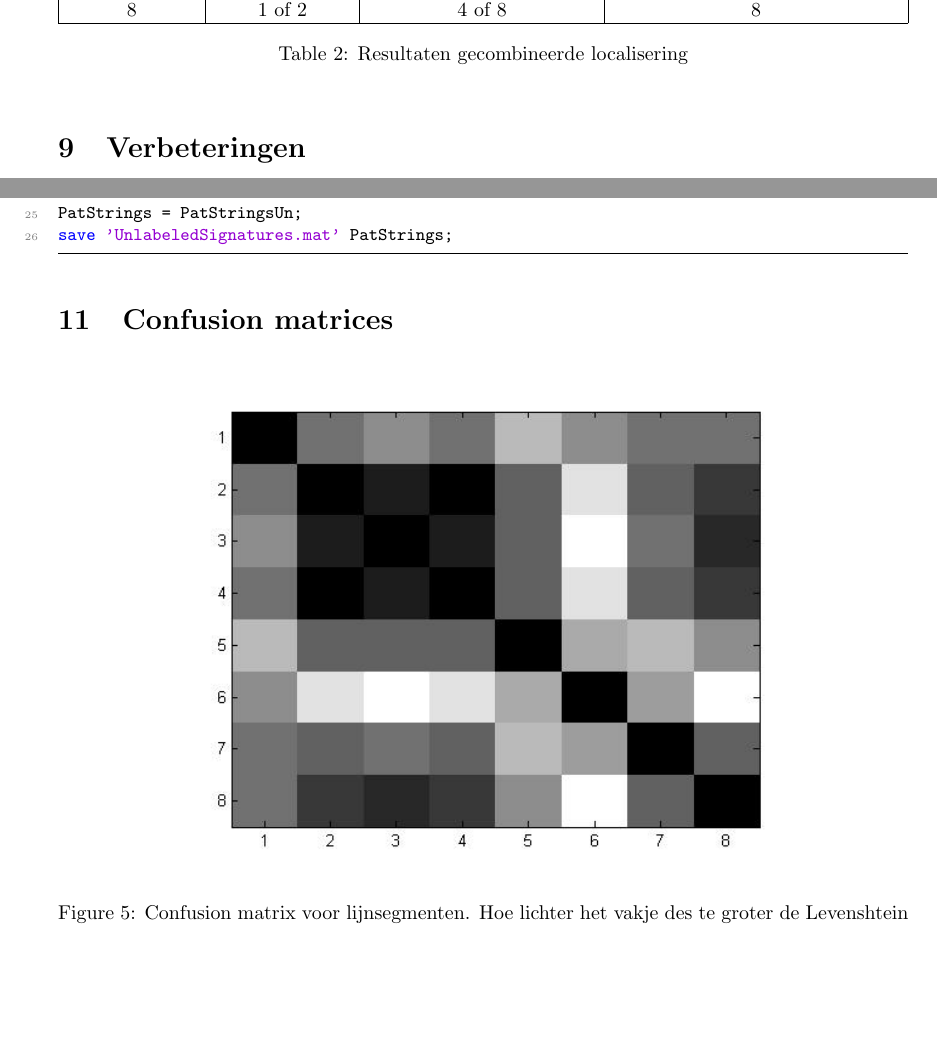
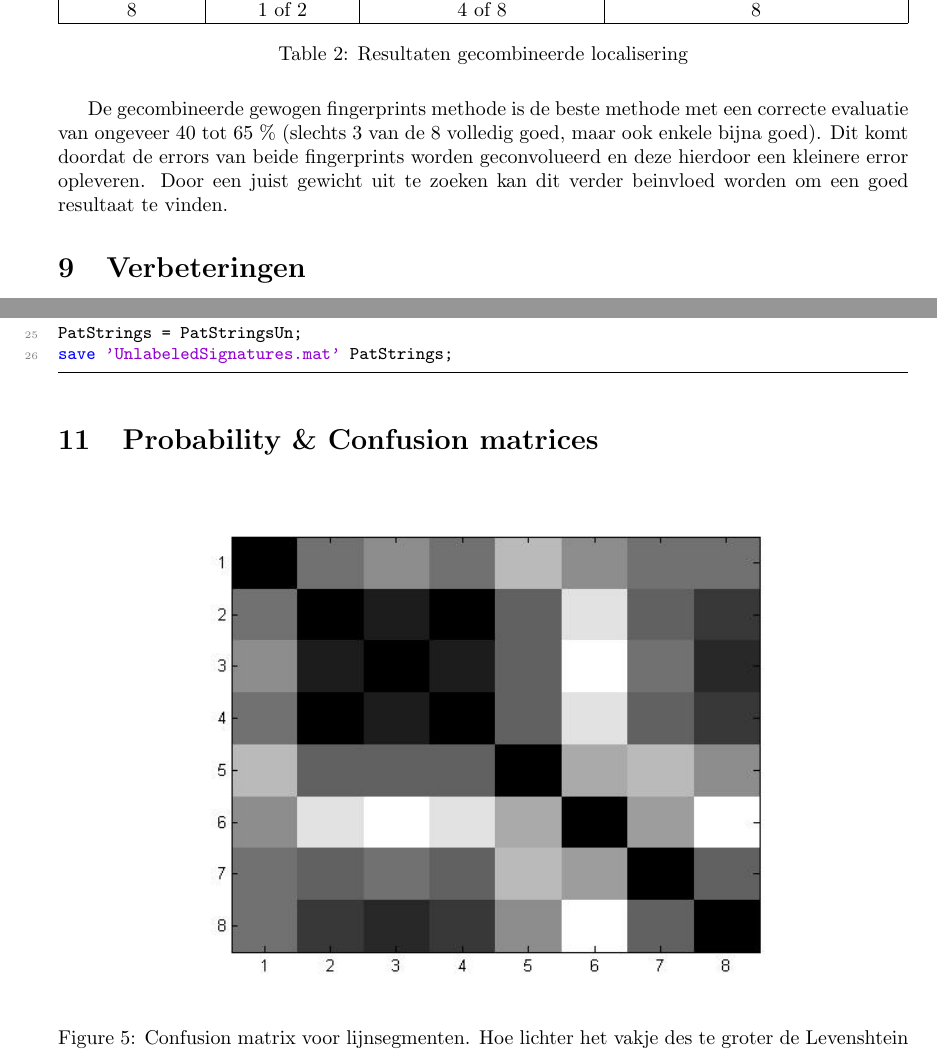
Before and after one commit to TomPeerdeman/AutonomeMobieleRobots, a LaTeX document (labreports/AMR3/AMR3.tex): two parts of pages 7 and 9 of 12, joined at a grey line, cut so that both start at the same text, the shorter picture padded with empty space. Compiled offline with pdfLaTeX.

Commit message:
updatess

```diff
--- a/labreports/AMR3/AMR3.tex
+++ b/labreports/AMR3/AMR3.tex
@@ -167,6 +168,7 @@ In tabel \ref{tab:normal} en tabel \ref{tab:combo} is te zien bij welk plaatje u
   \caption{Resultaten gecombineerde localisering}
   \label{tab:combo}
 \end{table}
+De gecombineerde gewogen fingerprints methode is de beste methode met een correcte evaluatie van ongeveer 40 tot 65 \% (slechts 3 van de 8 volledig goed, maar ook enkele bijna goed). Dit komt doordat de errors van beide fingerprints worden geconvolueerd en deze hierdoor een kleinere error opleveren. Door een juist gewicht uit te zoeken kan dit verder beinvloed worden om een goed resultaat te vinden.
 
 \section{Verbeteringen}
 Momenteel worden blobs gedetecteerd die niet per se altijd in de wereld aanwezig zijn. Denk aan mensen die in de train-set als blob zijn gedetecteerd, die hoeven niet de hele tijd op dezelfde locatie te blijven staan. Daarnaast zijn de lijnen allemaal zwart. Als elke lijn een eigen kleur had gekregen had de blobdetectie waarschijnlijk beter gewerkt.\\
@@ -266,7 +266,7 @@ save 'UnlabeledSignatures.mat' PatStrings;
 
 \end{lstlisting}
 
-\section{Confusion matrices}
+\section{Probability \& Confusion matrices}
 
 \begin{figure}[h]
 	\centering
```
Also changed, not shown: labreports/AMR3/AMR3.pdf, labreports/AMR3/AMR3.tex (5 more changed lines).
